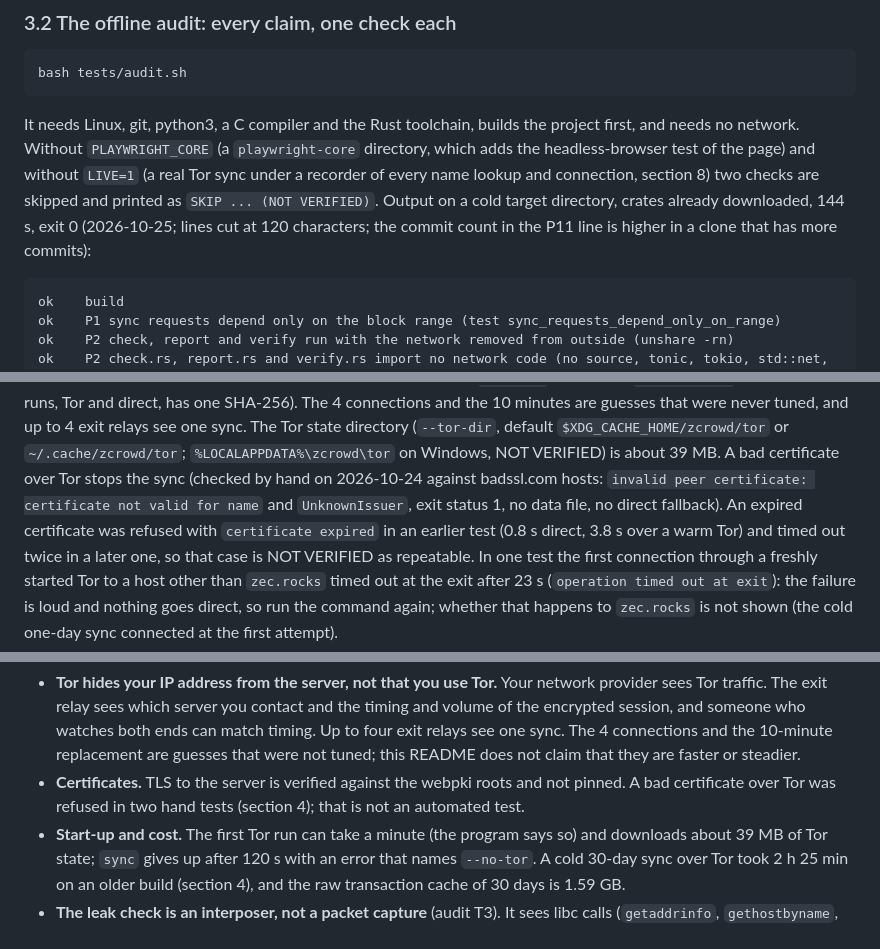
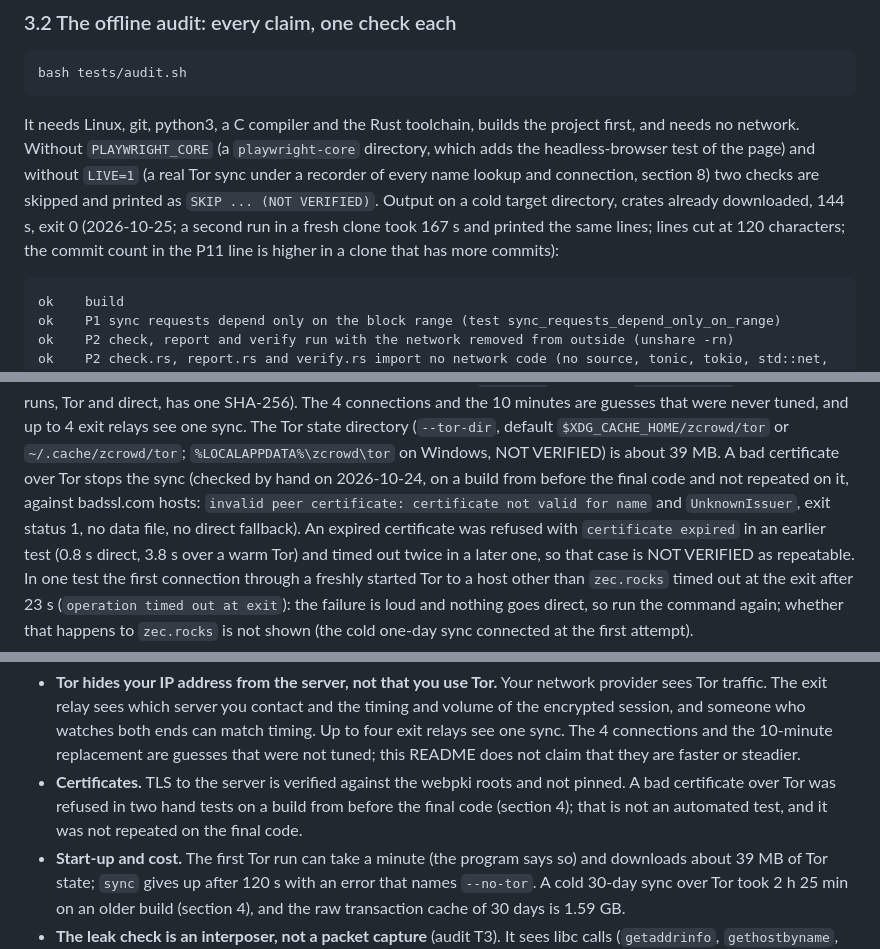
Before and after one commit to Kylne700/zcrowd, a Markdown page: README.md, 3 parts joined by grey strips. Rendered like a GitHub page.

Commit message:
Docs: name the build behind the bad-certificate hand tests, add second timings
The bad-certificate hand tests of 2026-10-24 ran on a build from before the
final code and were not repeated on it; say so in the three places that
mention them (section 4, the limits list, the P6 limit in PRIVACY.md).

The README's 76 s first build and 144 s audit are single measurements. A
fresh clone of the repository, built and audited offline, took 101 s and
167 s on a busier machine and printed the same audit lines; add both
numbers so the first ones are not read as promises.

Co-Authored-By: Claude Sonnet 5.5 <noreply@anthropic.com>

````diff
--- a/README.md
+++ b/README.md
@@ -198,8 +198,9 @@ bash tests/audit.sh
 It needs Linux, git, python3, a C compiler and the Rust toolchain, builds the project first, and needs no network. Without
 `PLAYWRIGHT_CORE` (a `playwright-core` directory, which adds the headless-browser test of the page) and without `LIVE=1` (a
 real Tor sync under a recorder of every name lookup and connection, section 8) two checks are skipped and printed as
-`SKIP ... (NOT VERIFIED)`. Output on a cold target directory, crates already downloaded, 144 s, exit 0 (2026-10-25; lines
-cut at 120 characters; the commit count in the P11 line is higher in a clone that has more commits):
+`SKIP ... (NOT VERIFIED)`. Output on a cold target directory, crates already downloaded, 144 s, exit 0 (2026-10-25; a second run in a fresh clone
+took 167 s and printed the same lines; lines cut at 120 characters; the commit count in the P11 line is higher in a clone
+that has more commits):
 
 ```
 ok    build
@@ -381,8 +382,9 @@ and written in candidate order, so the file is byte-identical to the one `--no-t
 one-day runs, Tor and direct, has one SHA-256). The 4 connections and the 10 minutes are guesses that were never tuned,
 and up to 4 exit relays see one sync. The Tor state directory (`--tor-dir`, default `$XDG_CACHE_HOME/zcrowd/tor` or
 `~/.cache/zcrowd/tor`; `%LOCALAPPDATA%\zcrowd\tor` on Windows, NOT VERIFIED) is about 39 MB. A bad certificate over Tor
-stops the sync (checked by hand on 2026-10-24 against badssl.com hosts: `invalid peer certificate: certificate not valid for name`
-and `UnknownIssuer`, exit status 1, no data file, no direct fallback). An expired certificate was refused with
+stops the sync (checked by hand on 2026-10-24, on a build from before the final code and not repeated on it, against
+badssl.com hosts: `invalid peer certificate: certificate not valid for name` and `UnknownIssuer`, exit status 1, no data
+file, no direct fallback). An expired certificate was refused with
 `certificate expired` in an earlier test (0.8 s direct, 3.8 s over a warm Tor) and timed out twice in a later one, so that case is
 NOT VERIFIED as repeatable. In one test the first connection
 through a freshly started Tor to a host other than `zec.rocks` timed out at the exit after 23 s
@@ -911,7 +913,8 @@ Tor
   can match timing. Up to four exit relays see one sync. The 4 connections and the 10-minute replacement are guesses that
   were not tuned; this README does not claim that they are faster or steadier.
 - **Certificates.** TLS to the server is verified against the webpki roots and not pinned. A bad certificate over Tor was
-  refused in two hand tests (section 4); that is not an automated test.
+  refused in two hand tests on a build from before the final code (section 4); that is not an automated test, and it was
+  not repeated on the final code.
 - **Start-up and cost.** The first Tor run can take a minute (the program says so) and downloads about 39 MB of Tor state;
   `sync` gives up after 120 s with an error that names `--no-tor`. A cold 30-day sync over Tor took 2 h 25 min on an older
   build (section 4), and the raw transaction cache of 30 days is 1.59 GB.
````
Also changed, not shown: other parts of README.md (+2 -2 lines), docs/PRIVACY.md (+1 -1 lines).
